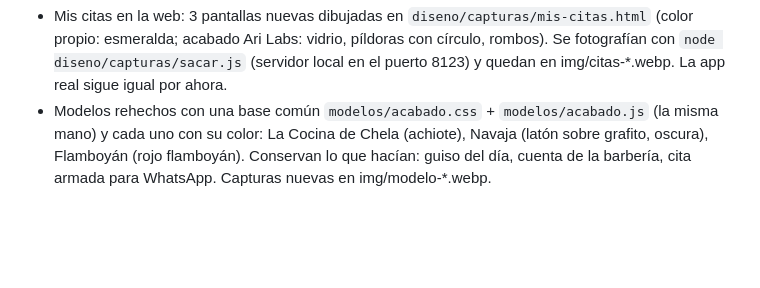
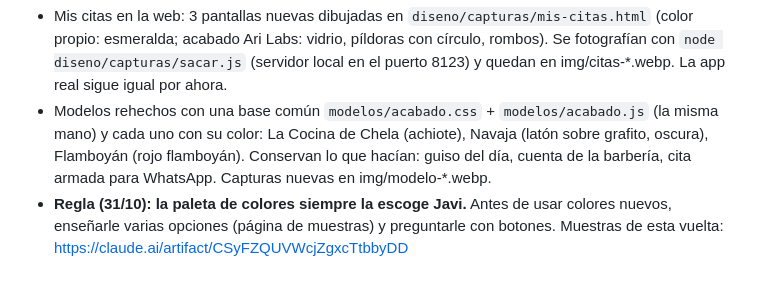
Before and after one commit to javierhedzd-ops/ari-labs, a Markdown page: diseno/DECISIONES.md, the part around the change. Drawn GitHub-style; blank space fills up the shorter version.

Commit message:
Decisiones: la paleta siempre la escoge Javi
Co-Authored-By: Claude Opus 5.5 <noreply@anthropic.com>
Claude-Session: https://claude.ai/code/session_01Kc7UqCn6E9o6Li3sPnE4yz

```diff
--- a/diseno/DECISIONES.md
+++ b/diseno/DECISIONES.md
@@ -81,3 +81,5 @@ Para verla en local: `cd diseno/muestra && python3 -m http.server` (usa módulos
 - Modelos rehechos con una base común `modelos/acabado.css` + `modelos/acabado.js` (la misma mano) y cada uno con su
   color: La Cocina de Chela (achiote), Navaja (latón sobre grafito, oscura), Flamboyán (rojo flamboyán). Conservan
   lo que hacían: guiso del día, cuenta de la barbería, cita armada para WhatsApp. Capturas nuevas en img/modelo-*.webp.
+- **Regla (31/10): la paleta de colores siempre la escoge Javi.** Antes de usar colores nuevos, enseñarle varias
+  opciones (página de muestras) y preguntarle con botones. Muestras de esta vuelta: https://claude.ai/artifact/CSyFZQUVWcjZgxcTtbbyDD
```
